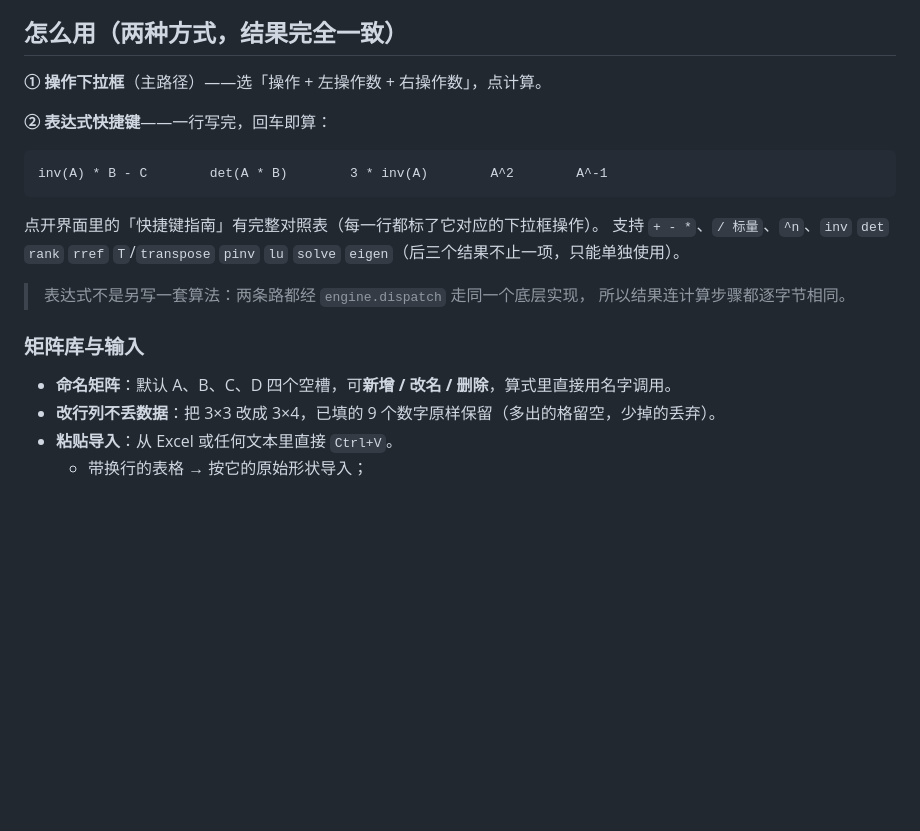
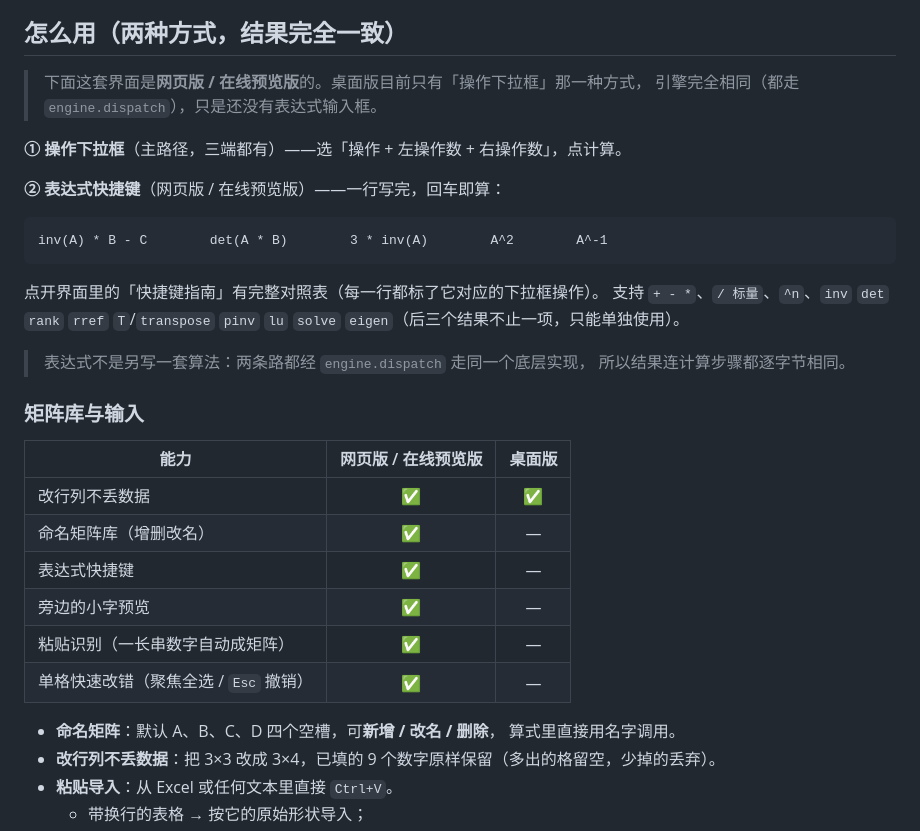
Before and after one commit to Franky100-pig/LA-Helper, a Markdown page: README.md, the part around the change. Drawn GitHub-style; blank space fills up the shorter version.

Commit message:
docs: scope the new UI to the editions that actually have it
The matrix library, expression box, live preview and paste import exist in the
web and preview builds only — the desktop tkinter app still has just the
operation dropdown (its engine is the same). Replace the vague prose with an
explicit per-edition table so the README cannot over-promise.

````diff
--- a/README.md
+++ b/README.md
@@ -25,9 +25,12 @@
 
 ## 怎么用（两种方式，结果完全一致）
 
-**① 操作下拉框**（主路径）——选「操作 + 左操作数 + 右操作数」，点计算。
+> 下面这套界面是**网页版 / 在线预览版**的。桌面版目前只有「操作下拉框」那一种方式，
+> 引擎完全相同（都走 `engine.dispatch`），只是还没有表达式输入框。
 
-**② 表达式快捷键**——一行写完，回车即算：
+**① 操作下拉框**（主路径，三端都有）——选「操作 + 左操作数 + 右操作数」，点计算。
+
+**② 表达式快捷键**（网页版 / 在线预览版）——一行写完，回车即算：
 
 ```
 inv(A) * B - C        det(A * B)        3 * inv(A)        A^2        A^-1
@@ -42,7 +45,17 @@ inv(A) * B - C        det(A * B)        3 * inv(A)        A^2        A^-1
 
 ### 矩阵库与输入
 
-- **命名矩阵**：默认 A、B、C、D 四个空槽，可**新增 / 改名 / 删除**，算式里直接用名字调用。
+| 能力 | 网页版 / 在线预览版 | 桌面版 |
+|---|:--:|:--:|
+| 改行列不丢数据 | ✅ | ✅ |
+| 命名矩阵库（增删改名） | ✅ | — |
+| 表达式快捷键 | ✅ | — |
+| 旁边的小字预览 | ✅ | — |
+| 粘贴识别（一长串数字自动成矩阵） | ✅ | — |
+| 单格快速改错（聚焦全选 / `Esc` 撤销） | ✅ | — |
+
+- **命名矩阵**：默认 A、B、C、D 四个空槽，可**新增 / 改名 / 删除**，
+  算式里直接用名字调用。
 - **改行列不丢数据**：把 3×3 改成 3×4，已填的 9 个数字原样保留（多出的格留空，少掉的丢弃）。
 - **粘贴导入**：从 Excel 或任何文本里直接 `Ctrl+V`。
   - 带换行的表格 → 按它的原始形状导入；
````
